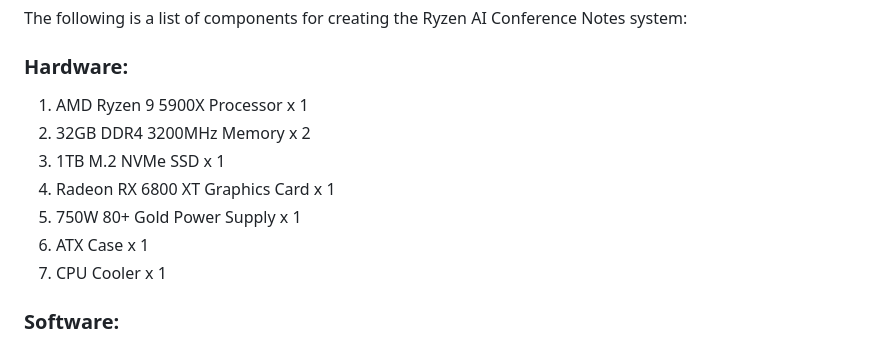
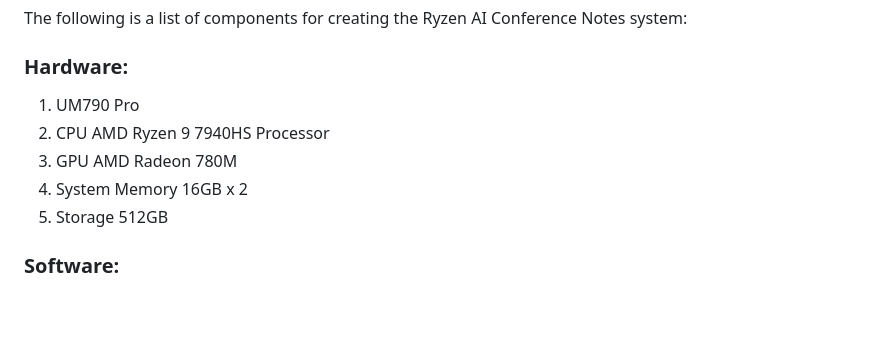
Before and after one commit to Student-WangZhengTao/Ryzen-AI-Powered-Conference-Notes, a Markdown page: README.md, the part around the change. GitHub-like rendering; blank space fills up the shorter version.

```diff
--- a/README.md
+++ b/README.md
@@ -17,13 +17,11 @@ The following is a list of components for creating the Ryzen AI Conference Notes
 
 ### Hardware:
 
-1. AMD Ryzen 9 5900X Processor x 1
-2. 32GB DDR4 3200MHz Memory x 2
-3. 1TB M.2 NVMe SSD x 1
-4. Radeon RX 6800 XT Graphics Card x 1
-5. 750W 80+ Gold Power Supply x 1
-6. ATX Case x 1
-7. CPU Cooler x 1
+1. UM790 Pro
+2. CPU AMD Ryzen 9 7940HS Processor
+3. GPU AMD Radeon 780M
+4. System Memory 16GB x 2
+5. Storage 512GB
 
 ### Software:
 
```
